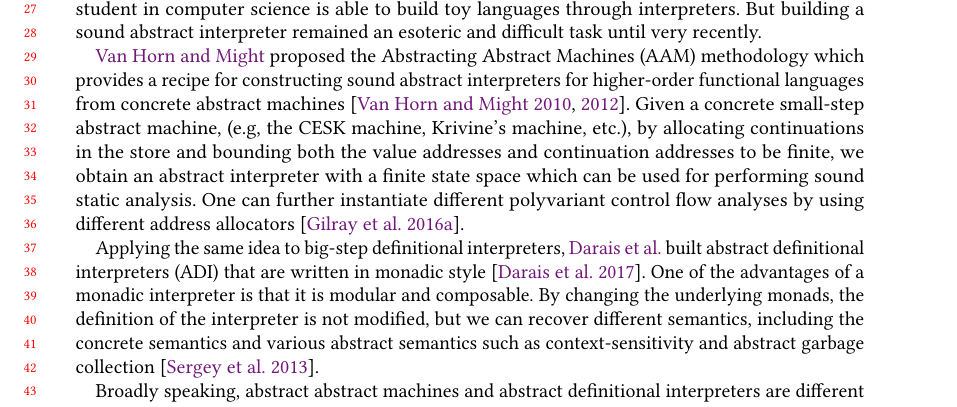
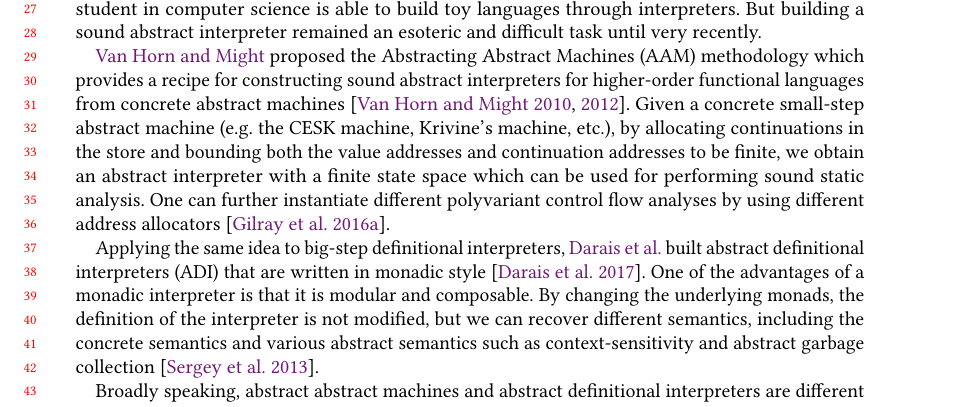
Before and after one commit to Kraks/RefuncAAM, a LaTeX paper (paper/paper.tex): part of page 1 of 25, cut so that both start at the same text. Compiled offline with pdfLaTeX.

Commit message:
Fixed a typo

```diff
--- a/paper/paper.tex
+++ b/paper/paper.tex
@@ -238,7 +238,7 @@ But building a sound abstract interpreter remained an esoteric and difficult tas
 \citeauthor{van2012systematic} proposed the Abstracting Abstract Machines (AAM) methodology which provides a recipe
 for constructing sound abstract interpreters for higher-order functional languages from concrete abstract machines
 ~\cite{van2012systematic, van2010abstracting}.
-Given a concrete small-step abstract machine, (e.g, the CESK machine, Krivine's machine, etc.),
+Given a concrete small-step abstract machine (e.g. the CESK machine, Krivine's machine, etc.),
 by allocating continuations in the store and bounding both the value addresses and continuation
 addresses to be finite, we obtain an abstract interpreter with a finite state space which
 can be used for performing sound static analysis.
```
